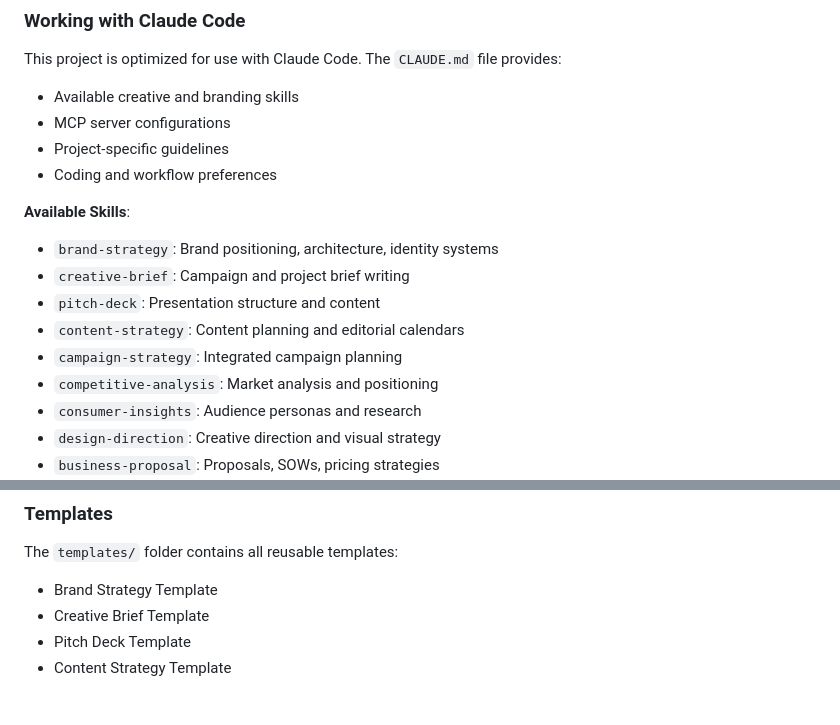
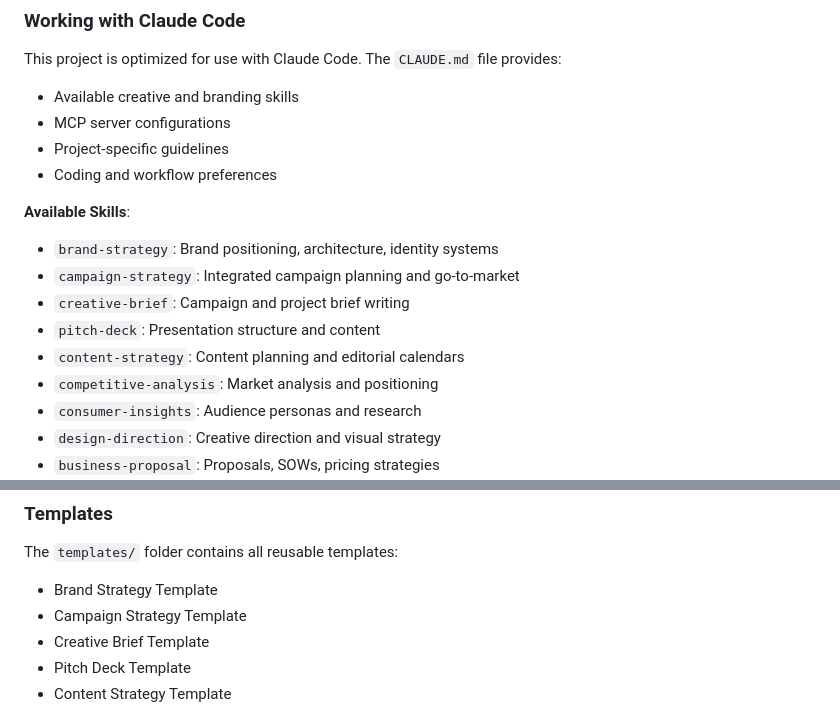
Before and after one commit to CollabxConstruct/Micro-Branding, a Markdown page: README.md, 2 parts joined by grey strips. Drawn GitHub-style.

```diff
--- a/README.md
+++ b/README.md
@@ -148,10 +165,10 @@ This project is optimized for use with Claude Code. The `CLAUDE.md` file provide
 
 **Available Skills**:
 - `brand-strategy`: Brand positioning, architecture, identity systems
+- `campaign-strategy`: Integrated campaign planning and go-to-market
 - `creative-brief`: Campaign and project brief writing
 - `pitch-deck`: Presentation structure and content
 - `content-strategy`: Content planning and editorial calendars
-- `campaign-strategy`: Integrated campaign planning
 - `competitive-analysis`: Market analysis and positioning
 - `consumer-insights`: Audience personas and research
 - `design-direction`: Creative direction and visual strategy
@@ -261,6 +300,7 @@ The `brand-guidelines/` folder contains:
 ### Templates
 The `templates/` folder contains all reusable templates:
 - Brand Strategy Template
+- Campaign Strategy Template
 - Creative Brief Template
 - Pitch Deck Template
 - Content Strategy Template
```
Also changed, not shown: other parts of README.md (+48 -6 lines).
